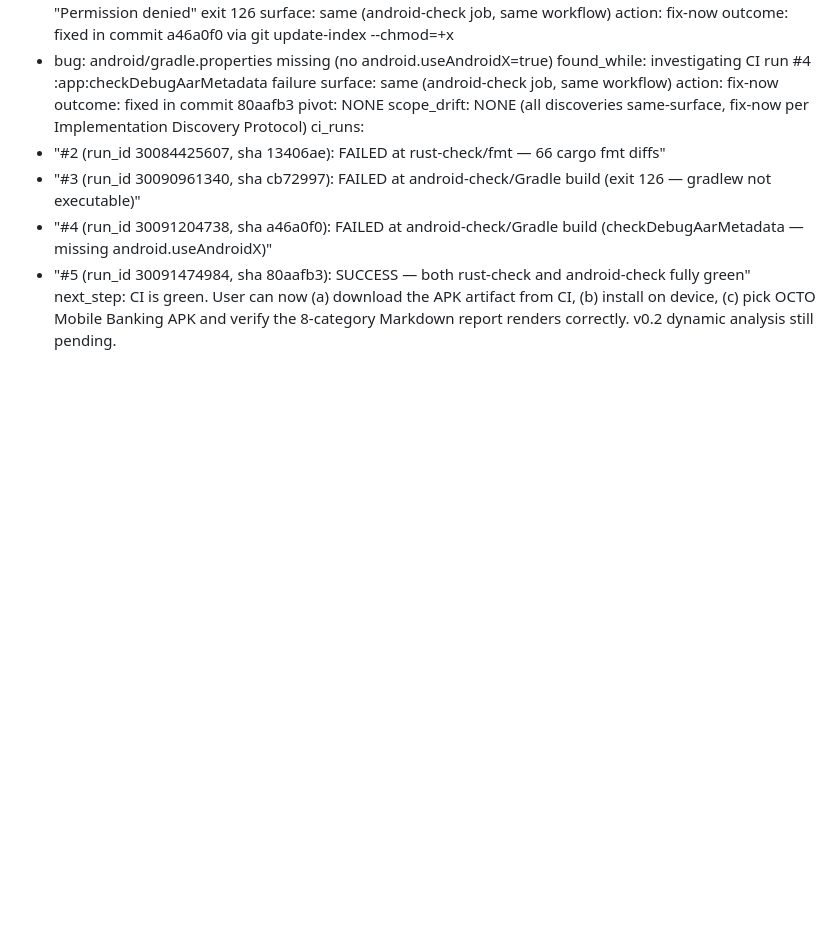
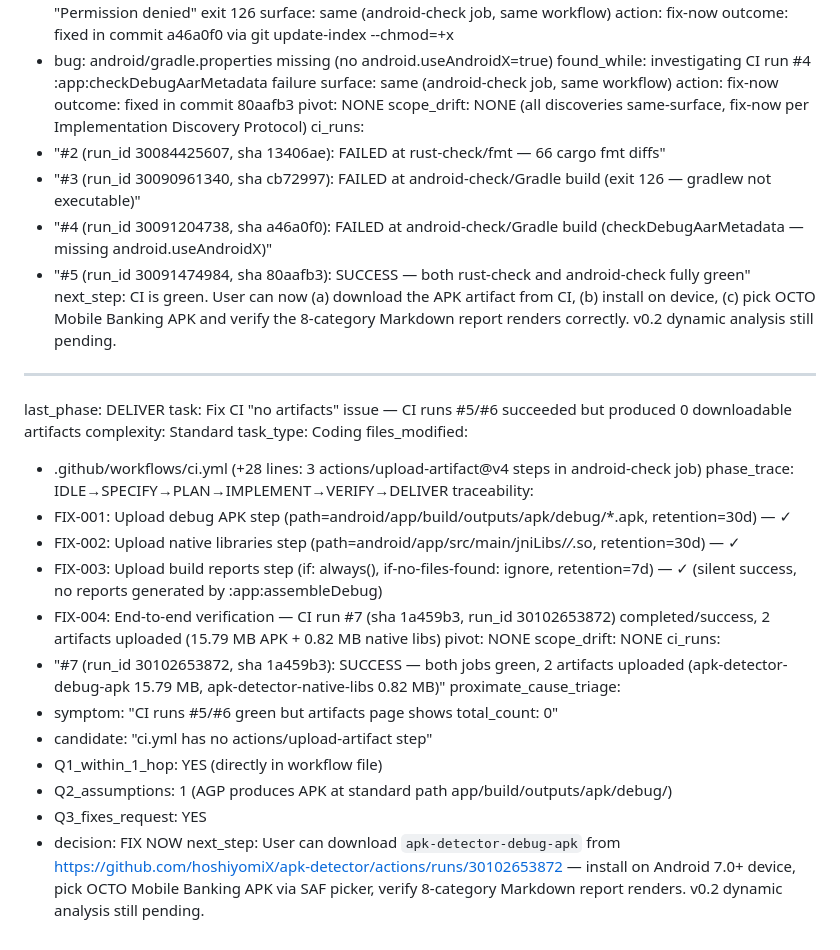
Before and after one commit to hoshiyomiX/apk-detector, a Markdown page: worklog.md, the part around the change. Rendered like a GitHub page; blank space fills up the shorter version.

Commit message:
0dca8451-70e6-4cca-b260-46e162a54639

```diff
--- a/worklog.md
+++ b/worklog.md
@@ -82,3 +82,29 @@ ci_runs:
   - "#4 (run_id 30091204738, sha a46a0f0): FAILED at android-check/Gradle build (checkDebugAarMetadata — missing android.useAndroidX)"
   - "#5 (run_id 30091474984, sha 80aafb3): SUCCESS — both rust-check and android-check fully green"
 next_step: CI is green. User can now (a) download the APK artifact from CI, (b) install on device, (c) pick OCTO Mobile Banking APK and verify the 8-category Markdown report renders correctly. v0.2 dynamic analysis still pending.
+
+---
+last_phase: DELIVER
+task: Fix CI "no artifacts" issue — CI runs #5/#6 succeeded but produced 0 downloadable artifacts
+complexity: Standard
+task_type: Coding
+files_modified:
+  - .github/workflows/ci.yml (+28 lines: 3 actions/upload-artifact@v4 steps in android-check job)
+phase_trace: IDLE→SPECIFY→PLAN→IMPLEMENT→VERIFY→DELIVER
+traceability:
+  - FIX-001: Upload debug APK step (path=android/app/build/outputs/apk/debug/*.apk, retention=30d) — ✓
+  - FIX-002: Upload native libraries step (path=android/app/src/main/jniLibs/*/*.so, retention=30d) — ✓
+  - FIX-003: Upload build reports step (if: always(), if-no-files-found: ignore, retention=7d) — ✓ (silent success, no reports generated by :app:assembleDebug)
+  - FIX-004: End-to-end verification — CI run #7 (sha 1a459b3, run_id 30102653872) completed/success, 2 artifacts uploaded (15.79 MB APK + 0.82 MB native libs)
+pivot: NONE
+scope_drift: NONE
+ci_runs:
+  - "#7 (run_id 30102653872, sha 1a459b3): SUCCESS — both jobs green, 2 artifacts uploaded (apk-detector-debug-apk 15.79 MB, apk-detector-native-libs 0.82 MB)"
+proximate_cause_triage:
+  - symptom: "CI runs #5/#6 green but artifacts page shows total_count: 0"
+  - candidate: "ci.yml has no actions/upload-artifact step"
+  - Q1_within_1_hop: YES (directly in workflow file)
+  - Q2_assumptions: 1 (AGP produces APK at standard path app/build/outputs/apk/debug/)
+  - Q3_fixes_request: YES
+  - decision: FIX NOW
+next_step: User can download `apk-detector-debug-apk` from https://github.com/hoshiyomiX/apk-detector/actions/runs/30102653872 — install on Android 7.0+ device, pick OCTO Mobile Banking APK via SAF picker, verify 8-category Markdown report renders. v0.2 dynamic analysis still pending.
```
